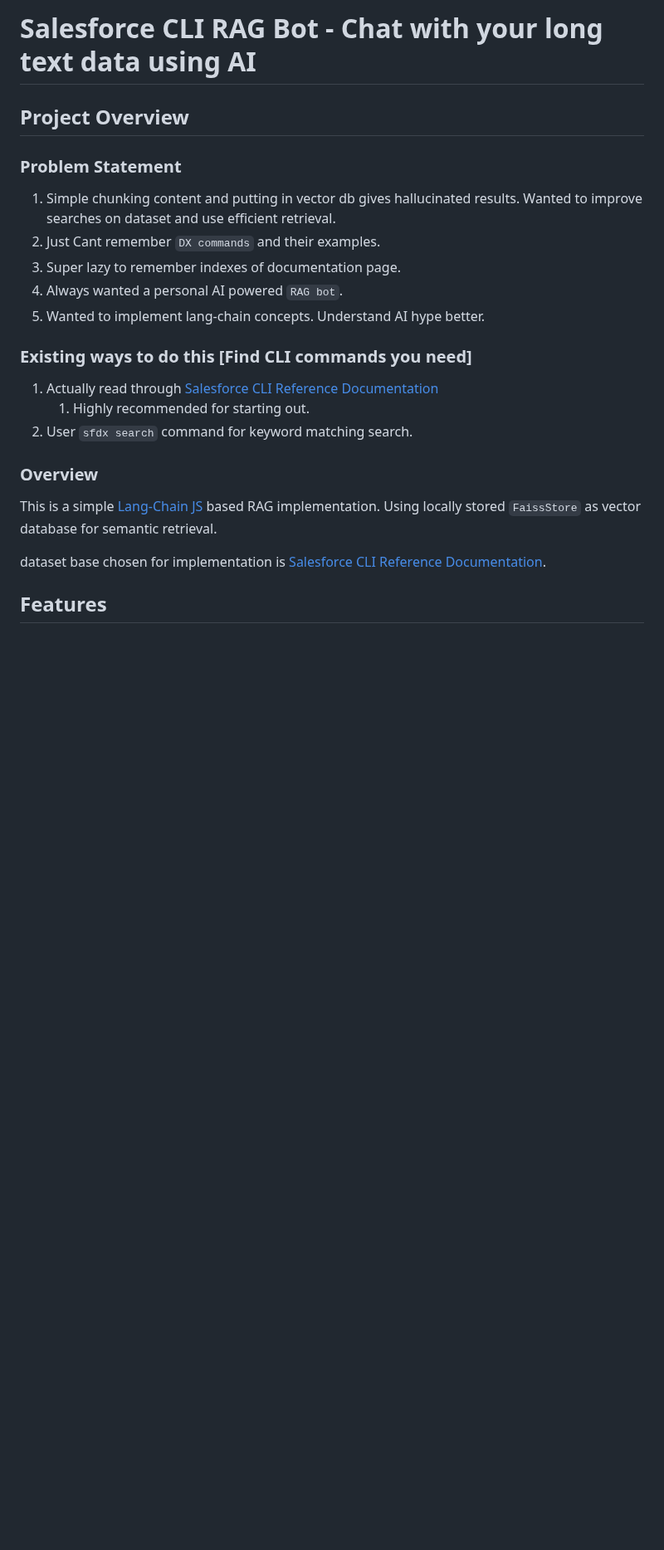
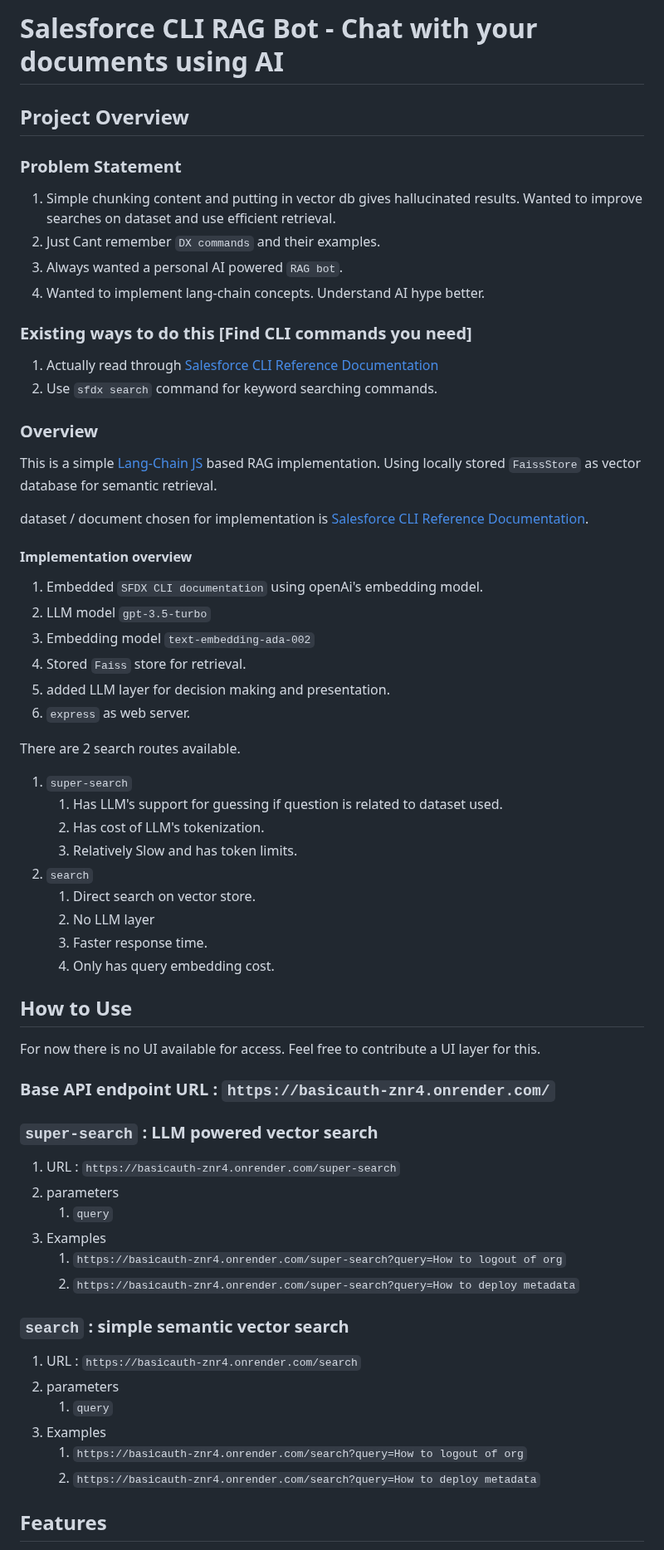
Before and after one commit to shreyas-girjapure/Salesforce-CLI-RAG-Bot, a Markdown page: README.md, the part around one of its changes. Shown at 83% size. Rendered like a GitHub page; blank space fills up the shorter version.

Commit message:
enriching readme

```diff
--- a/README.md
+++ b/README.md
@@ -1,24 +1,62 @@
-# Salesforce CLI RAG Bot - Chat with your long text data using AI
+# Salesforce CLI RAG Bot - Chat with your documents using AI
 
 ## Project Overview
 
 ### Problem Statement
 1. Simple chunking content and putting in vector db gives hallucinated results. Wanted to improve searches on dataset and use efficient retrieval.
 1. Just Cant remember `DX commands` and their examples.
-1. Super lazy to remember indexes of documentation page.
 1. Always wanted a personal AI powered `RAG bot`.
 1. Wanted to implement lang-chain concepts. Understand AI hype better.
 
 ### Existing ways to do this [Find CLI commands you need]
 1. Actually read through [Salesforce CLI Reference Documentation](https://resources.docs.salesforce.com/246/latest/en-us/sfdc/pdf/sfdx_CLI_reference.pdf)
-    1. Highly recommended for starting out.
-1. User `sfdx search` command for keyword matching search.
+1. Use `sfdx search` command for keyword searching commands.
 
 ### Overview
 This is a simple [Lang-Chain JS](https://js.langchain.com/docs/get_started) based RAG implementation. Using locally stored `FaissStore` as vector database for semantic retrieval.
 
-dataset base chosen for implementation is [Salesforce CLI Reference Documentation](https://resources.docs.salesforce.com/246/latest/en-us/sfdc/pdf/sfdx_CLI_reference.pdf).
+dataset / document chosen for implementation is [Salesforce CLI Reference Documentation](https://resources.docs.salesforce.com/246/latest/en-us/sfdc/pdf/sfdx_CLI_reference.pdf).
 
+#### Implementation overview
+1. Embedded `SFDX CLI documentation` using openAi's embedding model.
+1. LLM model `gpt-3.5-turbo`
+1. Embedding model `text-embedding-ada-002`
+1. Stored `Faiss` store for retrieval.
+1. added LLM layer for decision making and presentation.
+1. `express` as web server.
+
+There are 2 search routes available.
+
+1. `super-search`
+    1. Has LLM's support for guessing if question is related to dataset used.
+    1. Has cost of LLM's tokenization.
+    1. Relatively Slow and has token limits.
+1. `search`
+    1. Direct search on vector store.
+    1. No LLM layer
+    1. Faster response time.
+    1. Only has query embedding cost.
+
+## How to Use
+For now there is no UI available for access. Feel free to contribute a UI layer for this.
+
+### Base API endpoint URL : `https://basicauth-znr4.onrender.com/`
+
+### `super-search` : LLM powered vector search
+1. URL : `https://basicauth-znr4.onrender.com/super-search`
+1. parameters
+    1. `query`
+1. Examples
+    1. `https://basicauth-znr4.onrender.com/super-search?query=How to logout of org`
+    1. `https://basicauth-znr4.onrender.com/super-search?query=How to deploy metadata`
+
+### `search` : simple semantic vector search
+1. URL : `https://basicauth-znr4.onrender.com/search`
+1. parameters
+    1. `query`
+1. Examples
+    1. `https://basicauth-znr4.onrender.com/search?query=How to logout of org`
+    1. `https://basicauth-znr4.onrender.com/search?query=How to deploy metadata`
 
 ## Features
 1. Understands semantics of both question and files used aka `Vector Search`.
```
Also changed, not shown: other parts of README.md (+4 -4 lines).
